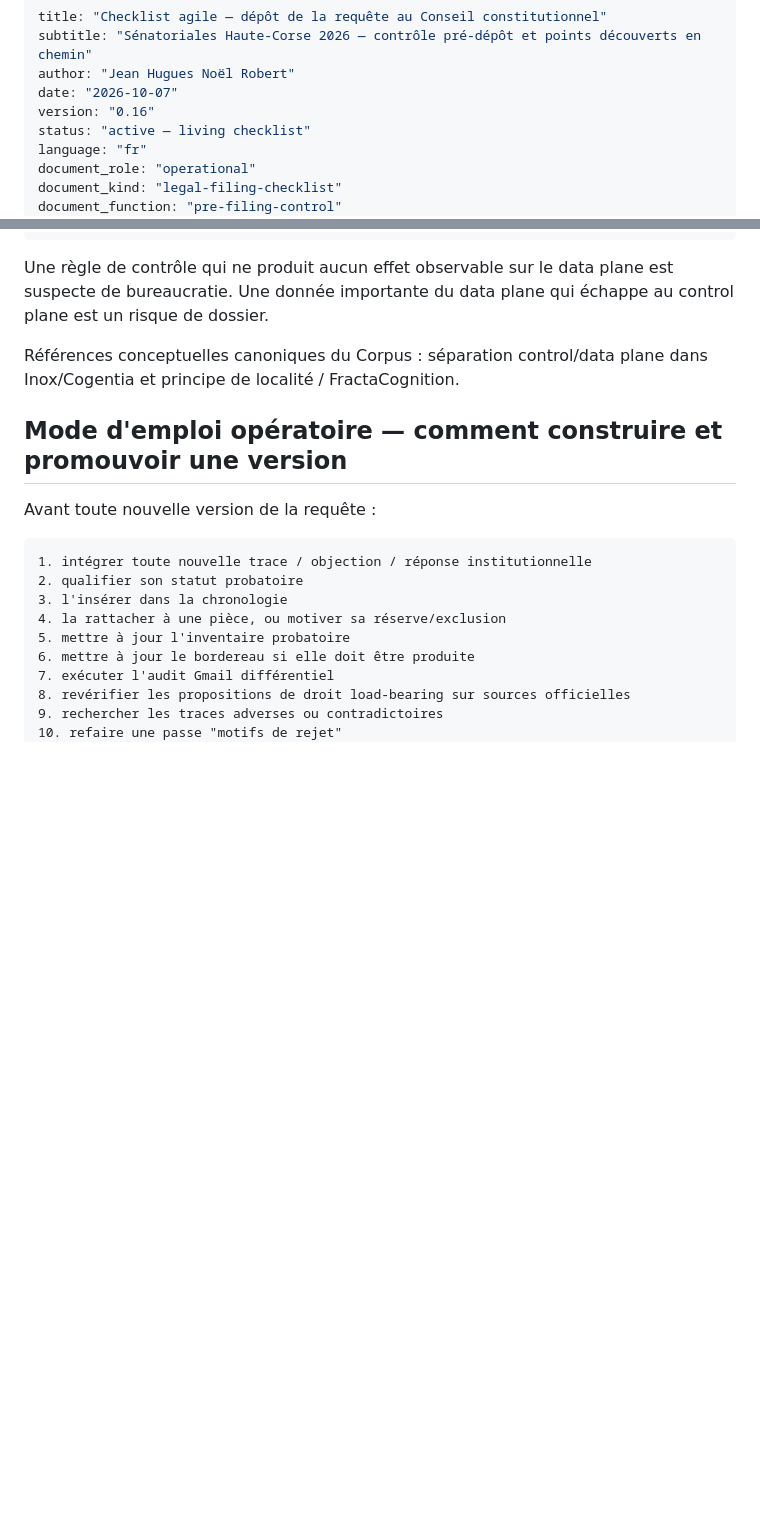
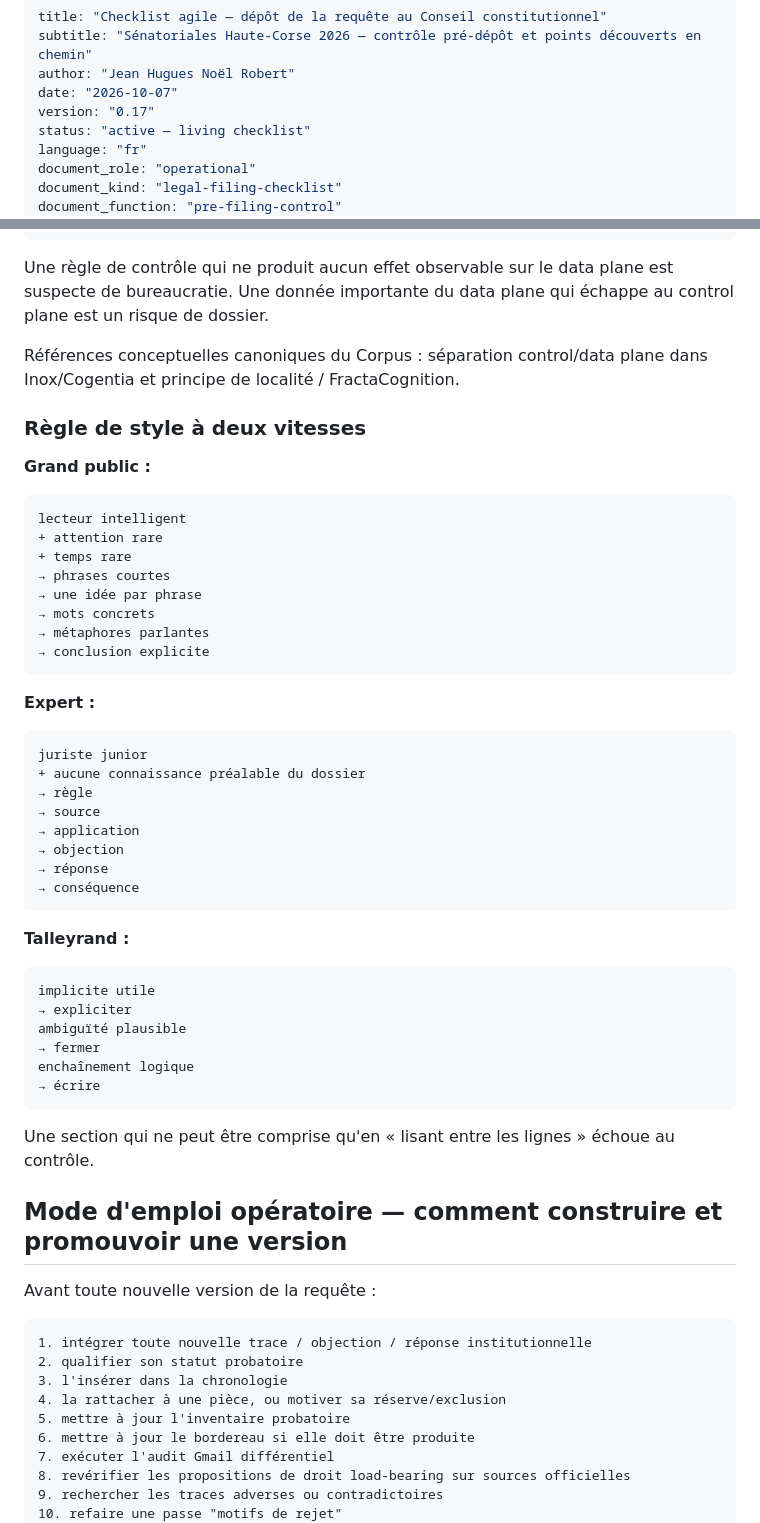
Before and after one commit to JeanHuguesRobert/barons-Mariani, a Markdown page: research/senatoriales-2026/checklist-depot-requete-cc-2026-10-07.md, 2 parts joined by grey strips. Drawn GitHub-style; blank space fills up the shorter version.

Commit message:
senatoriales: add cognitive-load, junior-jurist and Talleyrand rules

```diff
--- a/research/senatoriales-2026/checklist-depot-requete-cc-2026-10-07.md
+++ b/research/senatoriales-2026/checklist-depot-requete-cc-2026-10-07.md
@@ -3,7 +3,7 @@ title: "Checklist agile — dépôt de la requête au Conseil constitutionnel"
 subtitle: "Sénatoriales Haute-Corse 2026 — contrôle pré-dépôt et points découverts en chemin"
 author: "Jean Hugues Noël Robert"
 date: "2026-10-07"
-version: "0.16"
+version: "0.17"
 status: "active — living checklist"
 language: "fr"
 document_role: "operational"
@@ -137,6 +137,44 @@ Une règle de contrôle qui ne produit aucun effet observable sur le data plane
 
 Références conceptuelles canoniques du Corpus : séparation control/data plane dans Inox/Cogentia et principe de localité / FractaCognition.
 
+### Règle de style à deux vitesses
+
+**Grand public :**
+~~~text
+lecteur intelligent
++ attention rare
++ temps rare
+→ phrases courtes
+→ une idée par phrase
+→ mots concrets
+→ métaphores parlantes
+→ conclusion explicite
+~~~
+
+**Expert :**
+~~~text
+juriste junior
++ aucune connaissance préalable du dossier
+→ règle
+→ source
+→ application
+→ objection
+→ réponse
+→ conséquence
+~~~
+
+**Talleyrand :**
+~~~text
+implicite utile
+→ expliciter
+ambiguïté plausible
+→ fermer
+enchaînement logique
+→ écrire
+~~~
+
+Une section qui ne peut être comprise qu'en « lisant entre les lignes » échoue au contrôle.
+
 ## Mode d'emploi opératoire — comment construire et promouvoir une version
 
 Avant toute nouvelle version de la requête :
```
Also changed, not shown: other parts of research/senatoriales-2026/checklist-depot-requete-cc-2026-10-07.md (+4 -0 lines).
